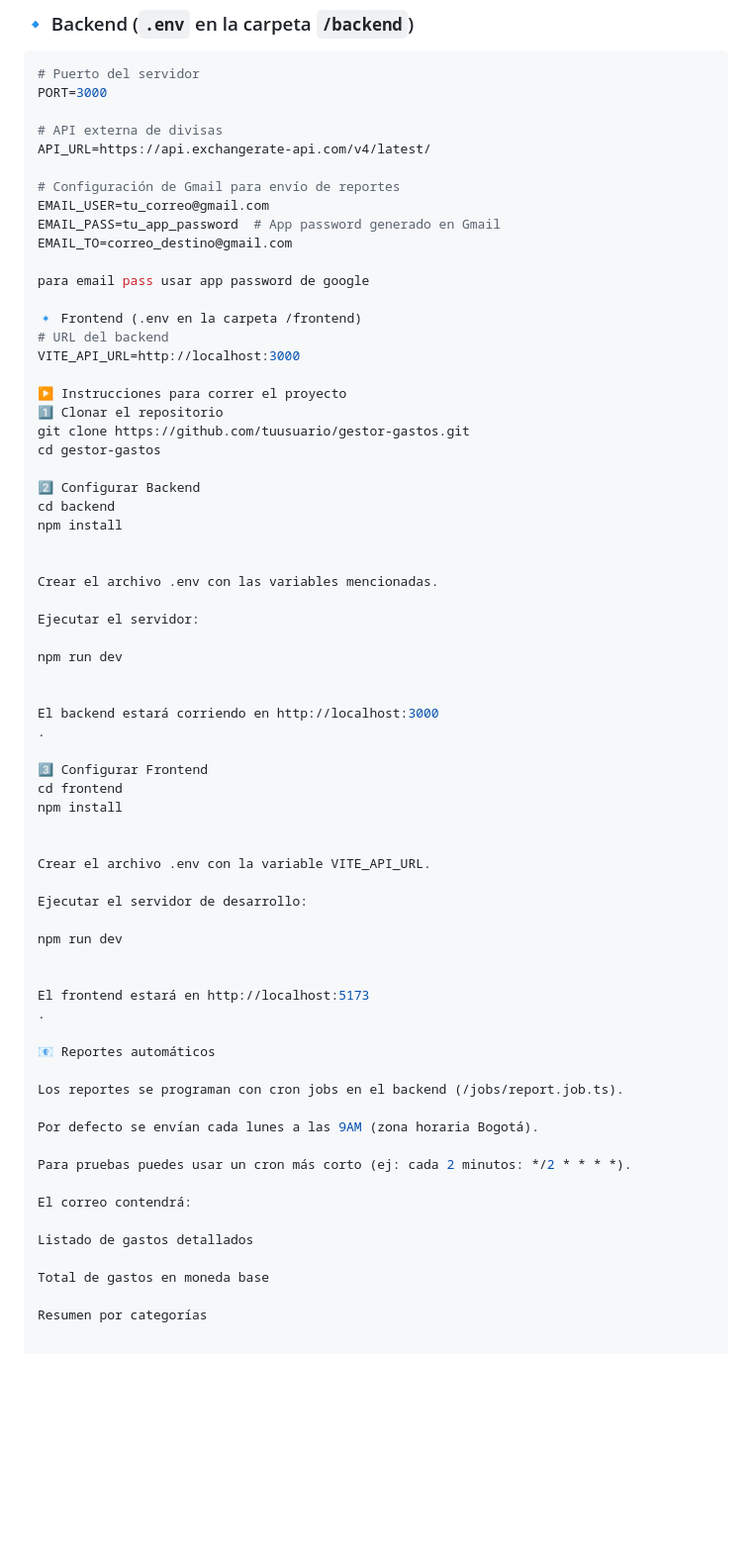
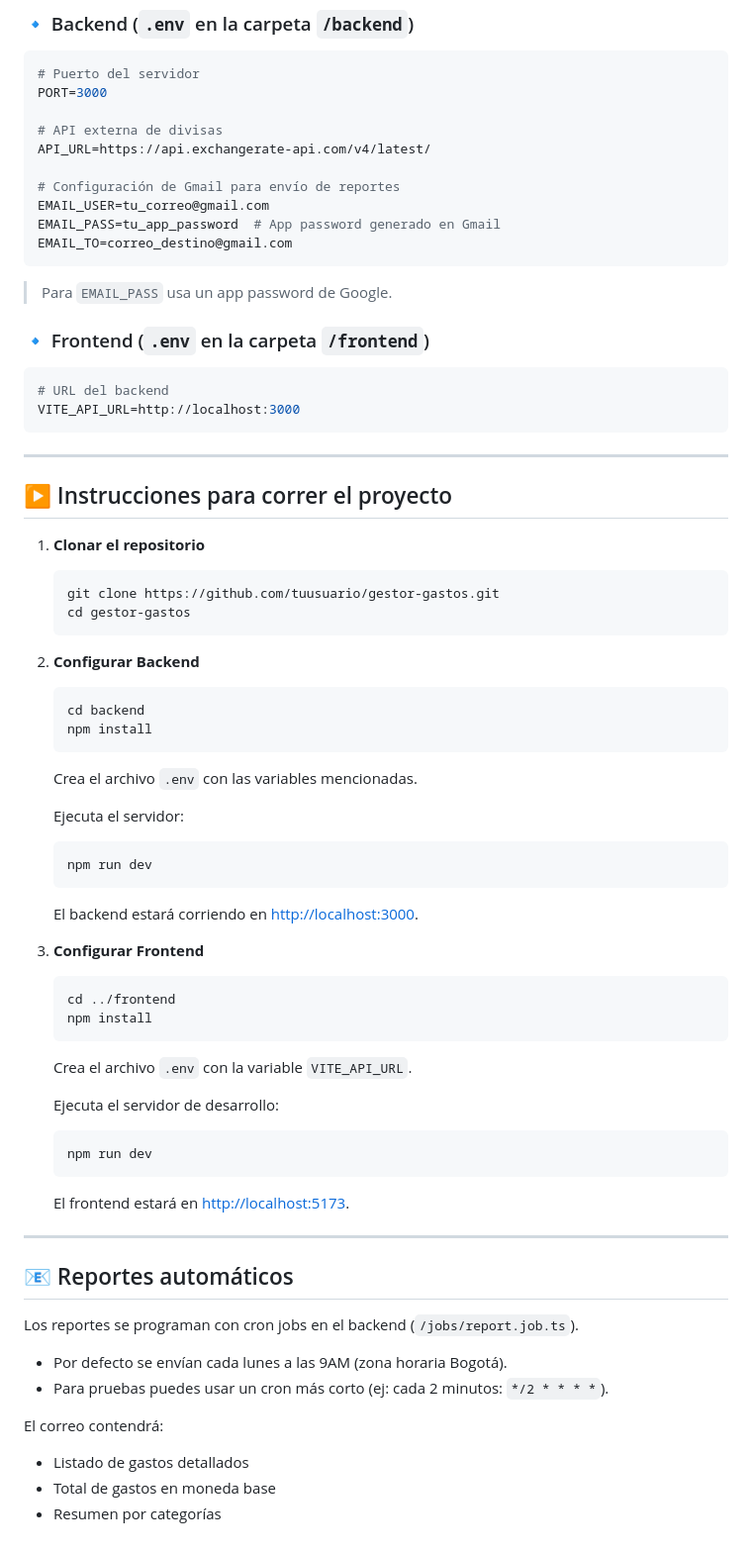
Before and after one commit to Anarragan/gestor_de_gastos_con_divisa, a Markdown page: readme.md, the part around the change printed below. Shown: that part at 99% size. Drawn GitHub-style; blank space fills up the shorter version.

Commit message:
feat: fixes

````diff
--- a/readme.md
+++ b/readme.md
@@ -72,60 +74,64 @@ API_URL=https://api.exchangerate-api.com/v4/latest/
 EMAIL_USER=tu_correo@gmail.com
 EMAIL_PASS=tu_app_password  # App password generado en Gmail
 EMAIL_TO=correo_destino@gmail.com
+```
 
-para email pass usar app password de google
+> Para `EMAIL_PASS` usa un app password de Google.
 
-🔹 Frontend (.env en la carpeta /frontend)
+### 🔹 Frontend (`.env` en la carpeta `/frontend`)
+
+```env
 # URL del backend
 VITE_API_URL=http://localhost:3000
+```
 
-▶️ Instrucciones para correr el proyecto
-1️⃣ Clonar el repositorio
-git clone https://github.com/tuusuario/gestor-gastos.git
-cd gestor-gastos
+---
 
-2️⃣ Configurar Backend
-cd backend
-npm install
+## ▶️ Instrucciones para correr el proyecto
 
+1. **Clonar el repositorio**
+     ```bash
+     git clone https://github.com/tuusuario/gestor-gastos.git
+     cd gestor-gastos
+     ```
 
-Crear el archivo .env con las variables mencionadas.
+2. **Configurar Backend**
+     ```bash
+     cd backend
+     npm install
+     ```
+     Crea el archivo `.env` con las variables mencionadas.
 
-Ejecutar el servidor:
+     Ejecuta el servidor:
+     ```bash
+     npm run dev
+     ```
+     El backend estará corriendo en [http://localhost:3000](http://localhost:3000).
 
-npm run dev
+3. **Configurar Frontend**
+     ```bash
+     cd ../frontend
+     npm install
+     ```
+     Crea el archivo `.env` con la variable `VITE_API_URL`.
 
+     Ejecuta el servidor de desarrollo:
+     ```bash
+     npm run dev
+     ```
+     El frontend estará en [http://localhost:5173](http://localhost:5173).
 
-El backend estará corriendo en http://localhost:3000
-.
+---
 
-3️⃣ Configurar Frontend
-cd frontend
-npm install
+## 📧 Reportes automáticos
 
+Los reportes se programan con cron jobs en el backend (`/jobs/report.job.ts`).
 
-Crear el archivo .env con la variable VITE_API_URL.
-
-Ejecutar el servidor de desarrollo:
-
-npm run dev
-
-
-El frontend estará en http://localhost:5173
-.
-
-📧 Reportes automáticos
-
-Los reportes se programan con cron jobs en el backend (/jobs/report.job.ts).
-
-Por defecto se envían cada lunes a las 9AM (zona horaria Bogotá).
-
-Para pruebas puedes usar un cron más corto (ej: cada 2 minutos: */2 * * * *).
+- Por defecto se envían cada lunes a las 9AM (zona horaria Bogotá).
+- Para pruebas puedes usar un cron más corto (ej: cada 2 minutos: `*/2 * * * *`).
 
 El correo contendrá:
 
-Listado de gastos detallados
-
-Total de gastos en moneda base
-
-Resumen por categorías
+- Listado de gastos detallados
+- Total de gastos en moneda base
+- Resumen por categorías
````
Also changed, not shown: other parts of readme.md (+25 -23 lines).
